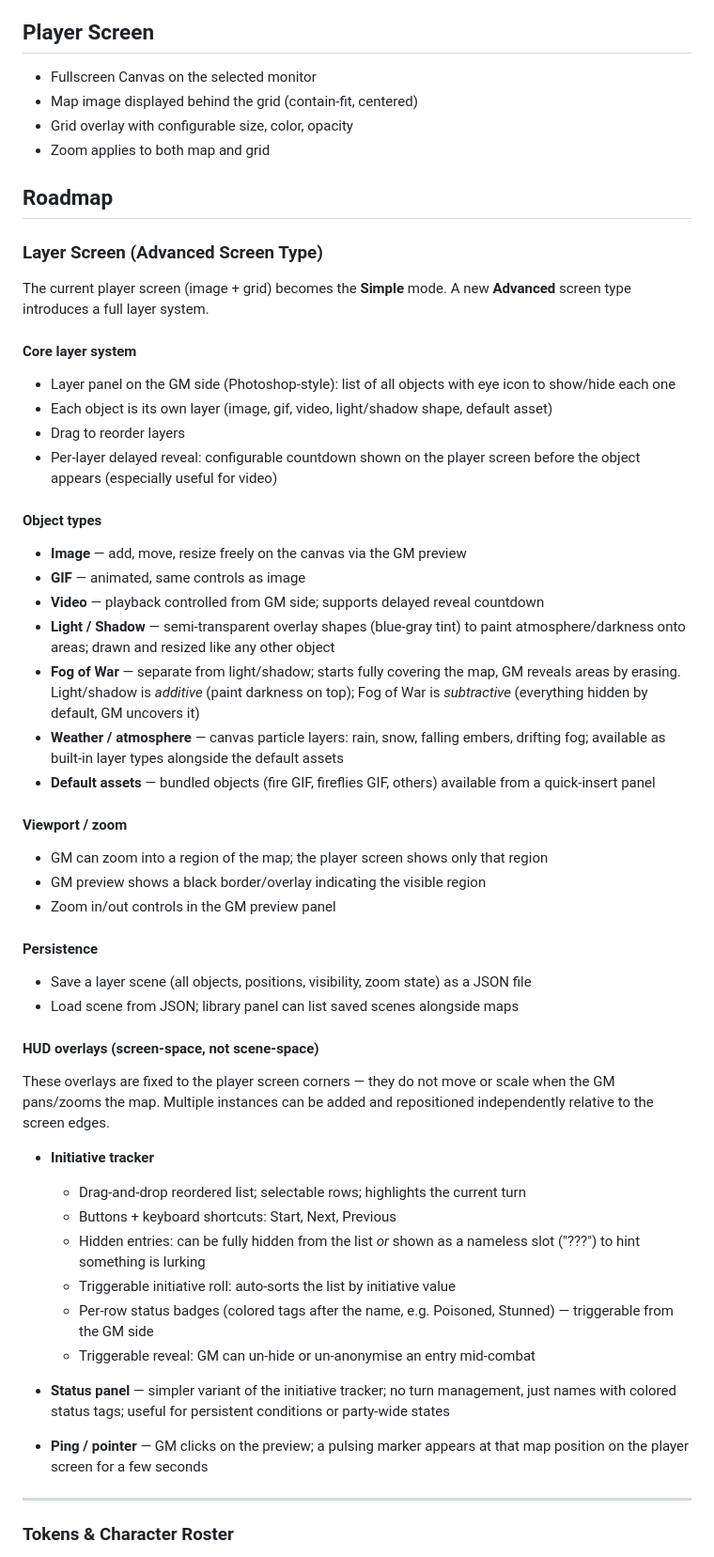
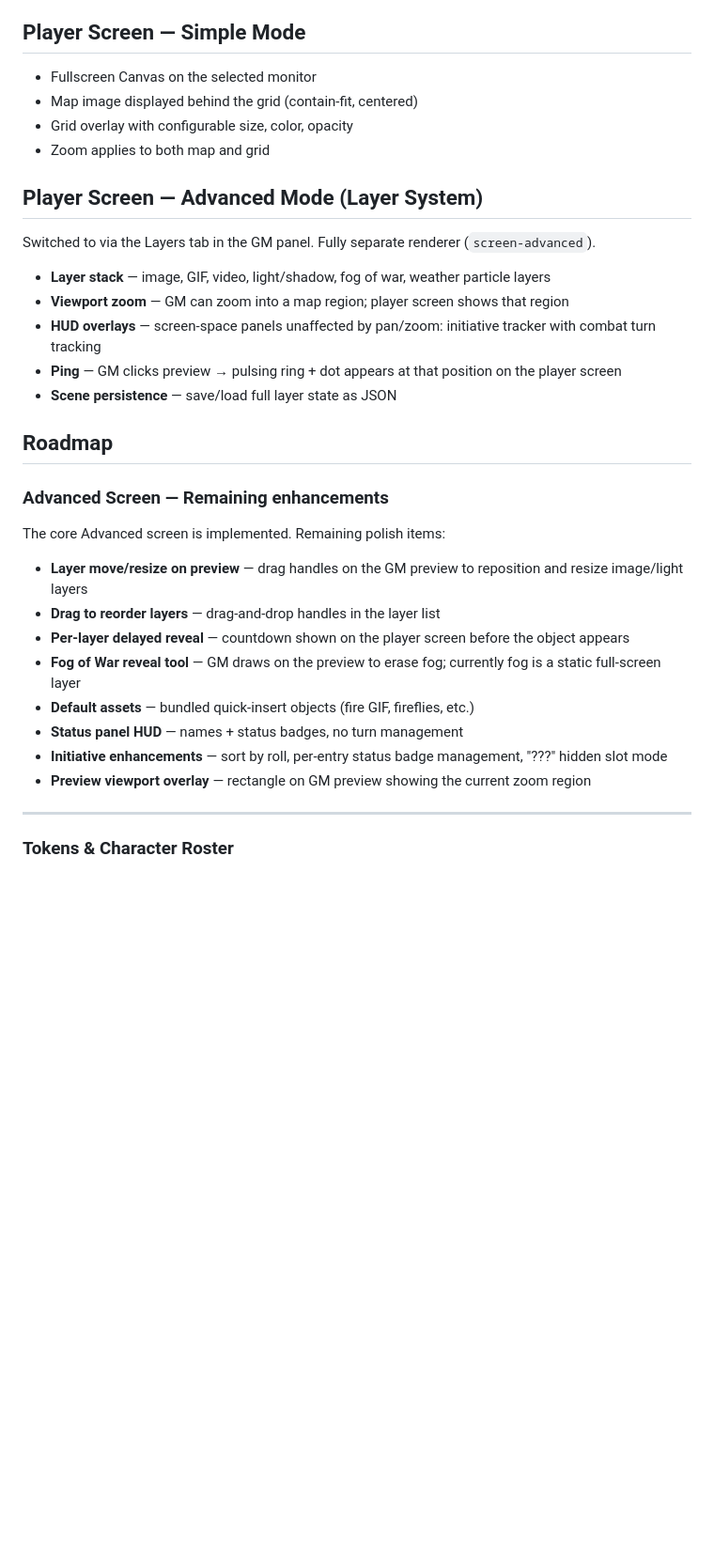
Before and after one commit to Nightbro/tavern-screen, a Markdown page: README.md, the part around one of its changes. Shown at 94% size. Drawn GitHub-style; blank space fills up the shorter version.

Commit message:
Update README: document Advanced Screen mode, project structure, and roadmap

```diff
--- a/README.md
+++ b/README.md
@@ -117,57 +135,37 @@ Campaigns and sessions are stored alongside the map library under the same root
   - When a session is selected: editing that session's notes; click again to deselect
 - Notes are plain `.md` files readable outside the app
 
-## Player Screen
+## Player Screen — Simple Mode
 
 - Fullscreen Canvas on the selected monitor
 - Map image displayed behind the grid (contain-fit, centered)
 - Grid overlay with configurable size, color, opacity
 - Zoom applies to both map and grid
 
+## Player Screen — Advanced Mode (Layer System)
+
+Switched to via the Layers tab in the GM panel. Fully separate renderer (`screen-advanced`).
+
+- **Layer stack** — image, GIF, video, light/shadow, fog of war, weather particle layers
+- **Viewport zoom** — GM can zoom into a map region; player screen shows that region
+- **HUD overlays** — screen-space panels unaffected by pan/zoom: initiative tracker with combat turn tracking
+- **Ping** — GM clicks preview → pulsing ring + dot appears at that position on the player screen
+- **Scene persistence** — save/load full layer state as JSON
+
 ## Roadmap
 
-### Layer Screen (Advanced Screen Type)
+### Advanced Screen — Remaining enhancements
 
-The current player screen (image + grid) becomes the **Simple** mode. A new **Advanced** screen type introduces a full layer system.
+The core Advanced screen is implemented. Remaining polish items:
 
-#### Core layer system
-- Layer panel on the GM side (Photoshop-style): list of all objects with eye icon to show/hide each one
-- Each object is its own layer (image, gif, video, light/shadow shape, default asset)
-- Drag to reorder layers
-- Per-layer delayed reveal: configurable countdown shown on the player screen before the object appears (especially useful for video)
-
-#### Object types
-- **Image** — add, move, resize freely on the canvas via the GM preview
-- **GIF** — animated, same controls as image
-- **Video** — playback controlled from GM side; supports delayed reveal countdown
-- **Light / Shadow** — semi-transparent overlay shapes (blue-gray tint) to paint atmosphere/darkness onto areas; drawn and resized like any other object
-- **Fog of War** — separate from light/shadow; starts fully covering the map, GM reveals areas by erasing. Light/shadow is *additive* (paint darkness on top); Fog of War is *subtractive* (everything hidden by default, GM uncovers it)
-- **Weather / atmosphere** — canvas particle layers: rain, snow, falling embers, drifting fog; available as built-in layer types alongside the default assets
-- **Default assets** — bundled objects (fire GIF, fireflies GIF, others) available from a quick-insert panel
-
-#### Viewport / zoom
-- GM can zoom into a region of the map; the player screen shows only that region
-- GM preview shows a black border/overlay indicating the visible region
-- Zoom in/out controls in the GM preview panel
-
-#### Persistence
-- Save a layer scene (all objects, positions, visibility, zoom state) as a JSON file
-- Load scene from JSON; library panel can list saved scenes alongside maps
-
-#### HUD overlays (screen-space, not scene-space)
-These overlays are fixed to the player screen corners — they do not move or scale when the GM pans/zooms the map. Multiple instances can be added and repositioned independently relative to the screen edges.
-
-- **Initiative tracker**
-  - Drag-and-drop reordered list; selectable rows; highlights the current turn
-  - Buttons + keyboard shortcuts: Start, Next, Previous
-  - Hidden entries: can be fully hidden from the list *or* shown as a nameless slot ("???") to hint something is lurking
-  - Triggerable initiative roll: auto-sorts the list by initiative value
-  - Per-row status badges (colored tags after the name, e.g. Poisoned, Stunned) — triggerable from the GM side
-  - Triggerable reveal: GM can un-hide or un-anonymise an entry mid-combat
-
-- **Status panel** — simpler variant of the initiative tracker; no turn management, just names with colored status tags; useful for persistent conditions or party-wide states
-
-- **Ping / pointer** — GM clicks on the preview; a pulsing marker appears at that map position on the player screen for a few seconds
+- **Layer move/resize on preview** — drag handles on the GM preview to reposition and resize image/light layers
+- **Drag to reorder layers** — drag-and-drop handles in the layer list
+- **Per-layer delayed reveal** — countdown shown on the player screen before the object appears
+- **Fog of War reveal tool** — GM draws on the preview to erase fog; currently fog is a static full-screen layer
+- **Default assets** — bundled quick-insert objects (fire GIF, fireflies, etc.)
+- **Status panel HUD** — names + status badges, no turn management
+- **Initiative enhancements** — sort by roll, per-entry status badge management, "???" hidden slot mode
+- **Preview viewport overlay** — rectangle on GM preview showing the current zoom region
 
 ---
 
```
Also changed, not shown: other parts of README.md (+23 -5 lines).
